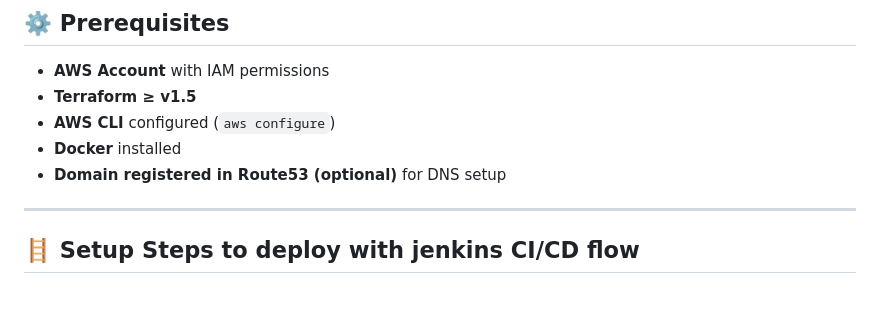
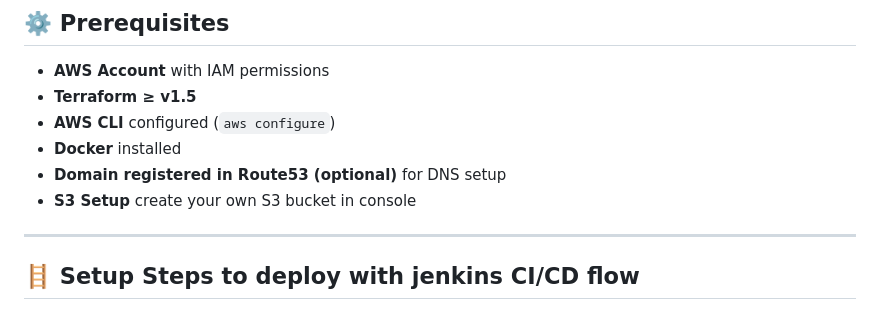
Before and after one commit to Jithendarramagiri1998/ecs-aurora-website, a Markdown page: README.md, the part around the change. Rendered like a GitHub page.

```diff
--- a/README.md
+++ b/README.md
@@ -109,6 +109,7 @@ terraform
 * **AWS CLI** configured (`aws configure`)
 * **Docker** installed
 * **Domain registered in Route53 (optional)** for DNS setup
+* **S3 Setup** create your own S3 bucket in console
 ---
 
 ## 🪜 **Setup Steps to deploy with jenkins CI/CD flow**
```
